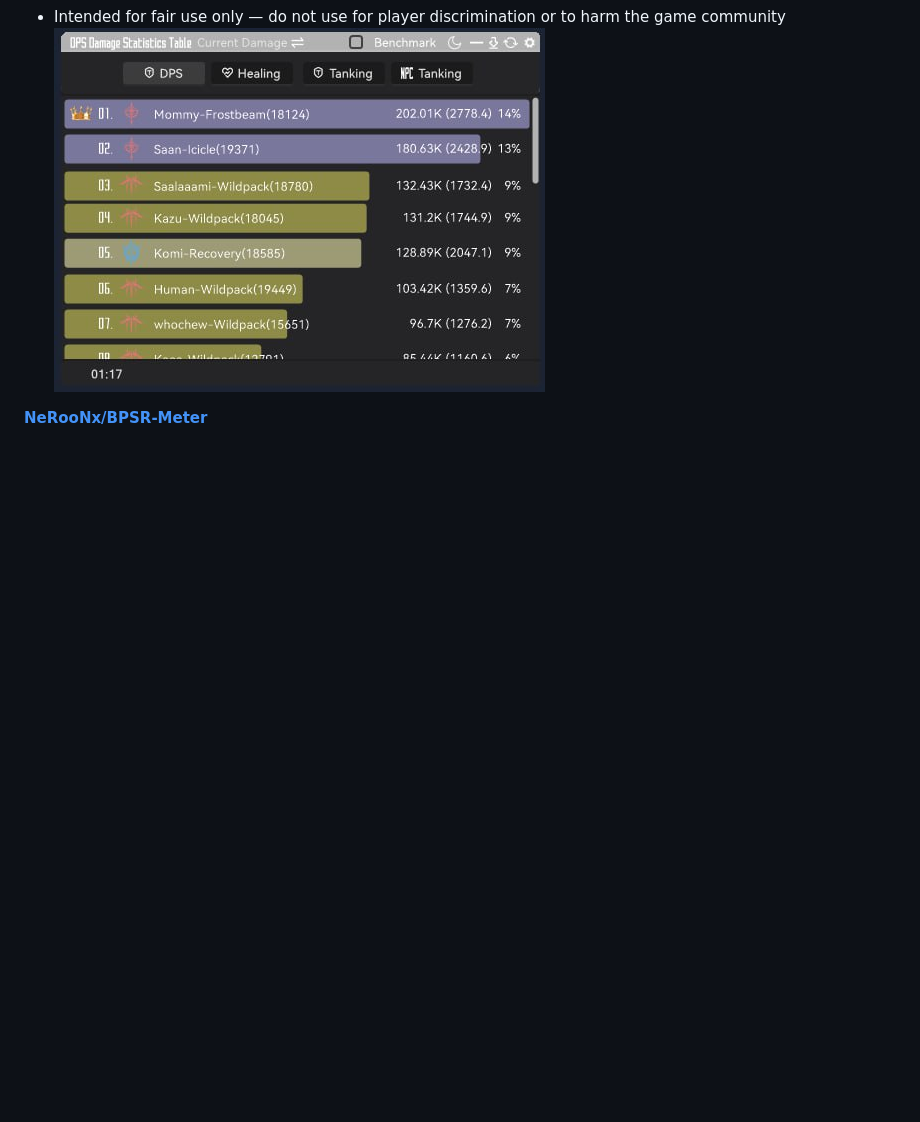
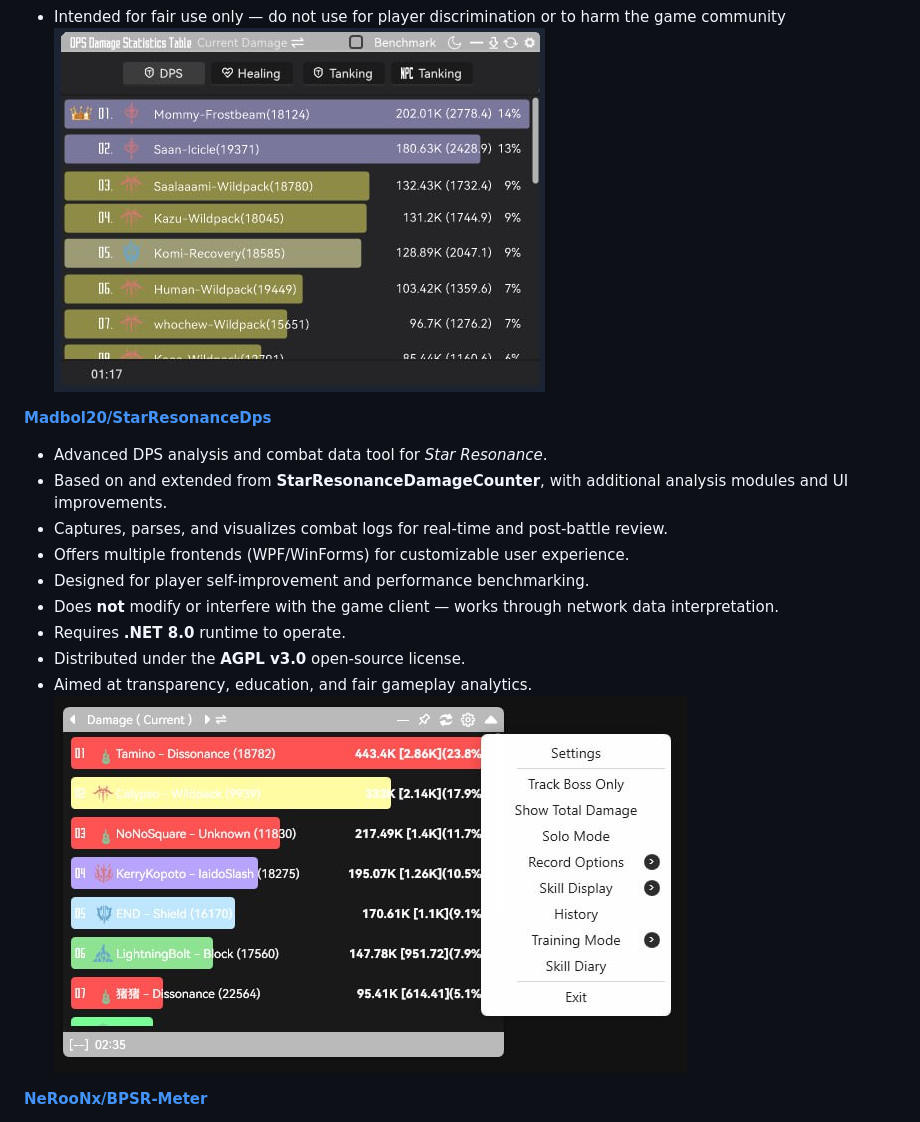
Before and after one commit to asgharkapk/Star-Resonance-GitHub-Projects, a Markdown page: Star_Resonance_GitHub_Projects_list.md, the part around the change. GitHub-like rendering; blank space fills up the shorter version.

```diff
--- a/Star_Resonance_GitHub_Projects_list.md
+++ b/Star_Resonance_GitHub_Projects_list.md
@@ -43,6 +43,19 @@ For real-time combat tracking, analysis, and packet-based DPS/HPS meters.
 * Open for community contributions via Issues and Pull Requests
 * Intended for fair use only — do not use for player discrimination or to harm the game community
 ![WOW](https://github.com/asgharkapk/Star-Resonance-GitHub-Projects/blob/main/data/WOW.jpg?raw=true)
+
+**[Madbol20/StarResonanceDps](https://github.com/Madbol20/StarResonanceDps)**
+
+* Advanced DPS analysis and combat data tool for *Star Resonance*.
+* Based on and extended from **StarResonanceDamageCounter**, with additional analysis modules and UI improvements.
+* Captures, parses, and visualizes combat logs for real-time and post-battle review.
+* Offers multiple frontends (WPF/WinForms) for customizable user experience.
+* Designed for player self-improvement and performance benchmarking.
+* Does **not** modify or interfere with the game client — works through network data interpretation.
+* Requires **.NET 8.0** runtime to operate.
+* Distributed under the **AGPL v3.0** open-source license.
+* Aimed at transparency, education, and fair gameplay analytics.
+  ![mad](https://github.com/asgharkapk/Star-Resonance-GitHub-Projects/blob/main/data/mad.jpg?raw=true)
 
 [**NeRooNx/BPSR-Meter**](https://github.com/NeRooNx/BPSR-Meter)
 - A real-time DPS/HPS meter overlay for Blue Protocol: Soul Resurrection
```
